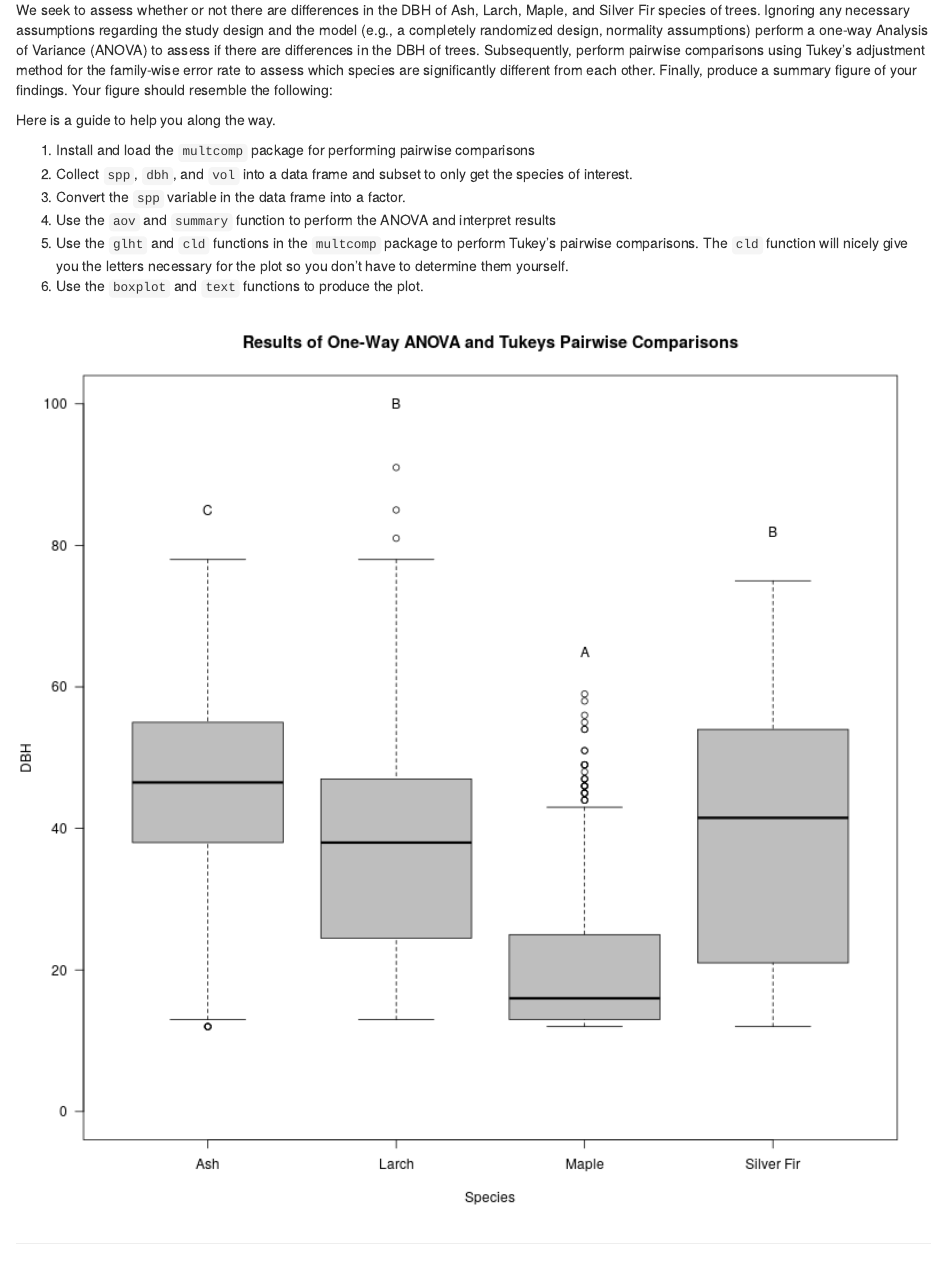
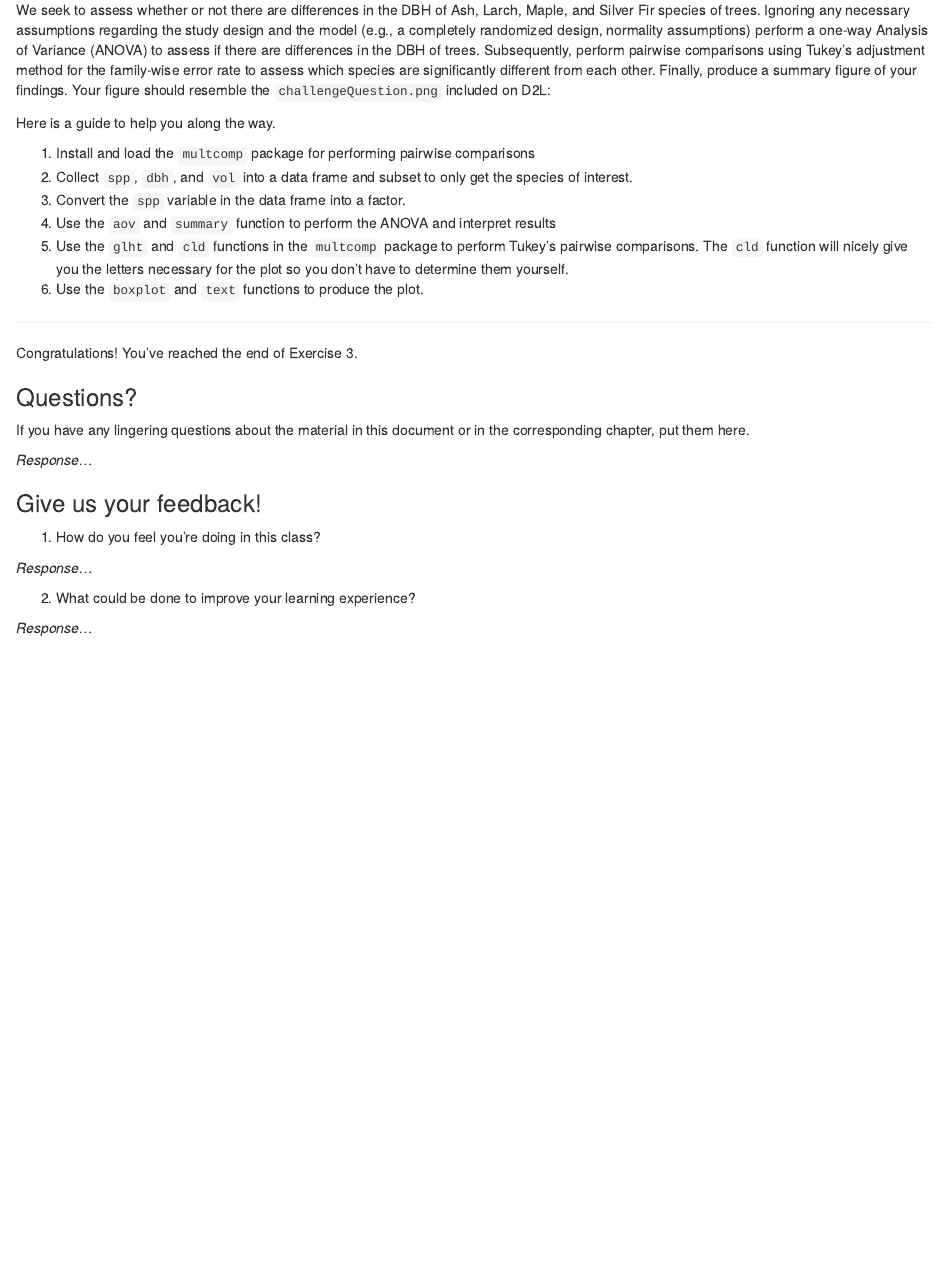
Before and after one commit to anhnguyendepocen/FOR-STT875, an R Markdown document (exercises/ex3/Zurichberg/exercise_3.Rmd): the page in a window 1100 px wide, from 5640 px down. Rendered offline with R 4.5, knitr and Pandoc, with nearby package versions; some code elsewhere in the file could not run offline.

Commit message:
Fixing ex 3

````diff
--- a/exercises/ex3/Zurichberg/exercise_3.Rmd
+++ b/exercises/ex3/Zurichberg/exercise_3.Rmd
@@ -222,7 +222,7 @@ This question **will not be graded** and is provided for additional practice bui
 
 In this question, you will further practice your logical subsetting skills (a very handy tool in `R`), perform some basic statistical analyses, and will improve your skills  using the `graphics` package in `R`.
 
-We seek to assess whether or not there are differences in the DBH of Ash, Larch, Maple, and Silver Fir species of trees. Ignoring any necessary assumptions regarding the study design and the model (e.g., a completely randomized design, normality assumptions) perform a one-way Analysis of Variance (ANOVA) to assess if there are differences in the DBH of trees. Subsequently, perform pairwise comparisons using Tukey's adjustment method for the family-wise error rate to assess which species are significantly different from each other. Finally, produce a summary figure of your findings. Your figure should resemble the following:
+We seek to assess whether or not there are differences in the DBH of Ash, Larch, Maple, and Silver Fir species of trees. Ignoring any necessary assumptions regarding the study design and the model (e.g., a completely randomized design, normality assumptions) perform a one-way Analysis of Variance (ANOVA) to assess if there are differences in the DBH of trees. Subsequently, perform pairwise comparisons using Tukey's adjustment method for the family-wise error rate to assess which species are significantly different from each other. Finally, produce a summary figure of your findings. Your figure should resemble the `challengeQuestion.png` included on D2L:
 
 Here is a guide to help you along the way.
 
@@ -232,12 +232,6 @@ Here is a guide to help you along the way.
 4. Use the `aov` and `summary` function to perform the ANOVA and interpret results
 5. Use the `glht` and `cld` functions in the `multcomp` package to perform Tukey's pairwise comparisons. The `cld` function will nicely give you the letters necessary for the plot so you don't have to determine them yourself.
 6.  Use the `boxplot` and `text` functions to produce the plot.
-
-
-```{r, echo = FALSE, out.width = "100%"}
-knitr::include_graphics("../challengeQuestion.png")
-```
-
 
 ******
 
````
Also changed, not shown: exercises/ex3/Zurichberg/exercise_3.R (+0 -4 lines), exercises/ex3/Zurichberg/exercise_3.html.
